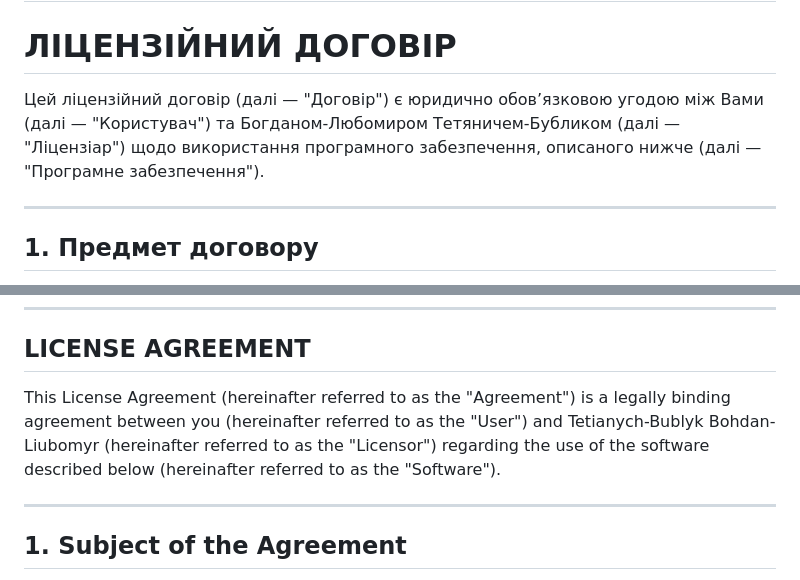
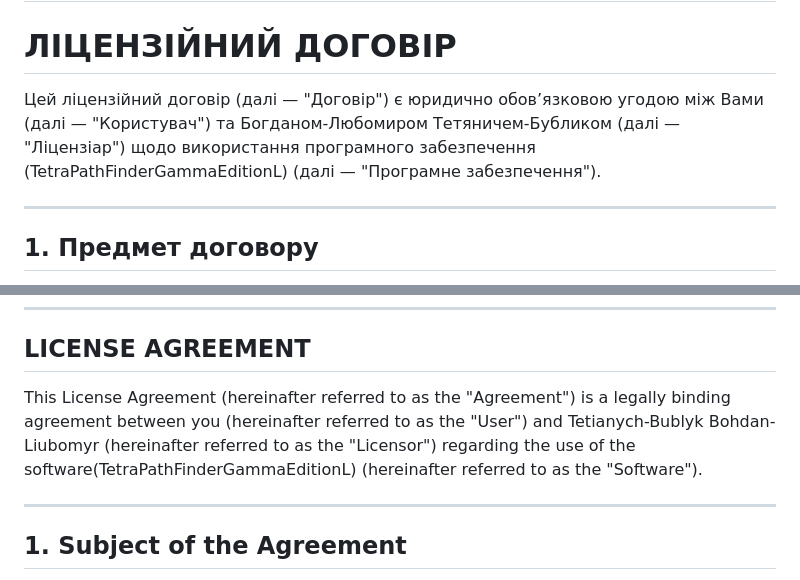
Before and after one commit to svropsitam/TetraPathFinder, a Markdown page: README.md, 2 parts joined by grey strips. Rendered like a GitHub page.

```diff
--- a/README.md
+++ b/README.md
@@ -1,6 +1,6 @@
 # ЛІЦЕНЗІЙНИЙ ДОГОВІР/LICENSE AGREEMENT (Ukrainian/English(bellow))
 # ЛІЦЕНЗІЙНИЙ ДОГОВІР
-Цей ліцензійний договір (далі — "Договір") є юридично обов’язковою угодою між Вами (далі — "Користувач") та Богданом-Любомиром Тетяничем-Бубликом (далі — "Ліцензіар") щодо використання програмного забезпечення, описаного нижче (далі — "Програмне забезпечення").
+Цей ліцензійний договір (далі — "Договір") є юридично обов’язковою угодою між Вами (далі — "Користувач") та Богданом-Любомиром Тетяничем-Бубликом (далі — "Ліцензіар") щодо використання програмного забезпечення (TetraPathFinderGammaEditionL) (далі — "Програмне забезпечення").
 
 ---
 ## 1. Предмет договору
@@ -49,7 +49,7 @@
 ---
 ---
 ## LICENSE AGREEMENT
-This License Agreement (hereinafter referred to as the "Agreement") is a legally binding agreement between you (hereinafter referred to as the "User") and Tetianych-Bublyk Bohdan-Liubomyr (hereinafter referred to as the "Licensor") regarding the use of the software described below (hereinafter referred to as the "Software").
+This License Agreement (hereinafter referred to as the "Agreement") is a legally binding agreement between you (hereinafter referred to as the "User") and Tetianych-Bublyk Bohdan-Liubomyr (hereinafter referred to as the "Licensor") regarding the use of the software(TetraPathFinderGammaEditionL) (hereinafter referred to as the "Software").
 
 ---
 ## 1. Subject of the Agreement
```
